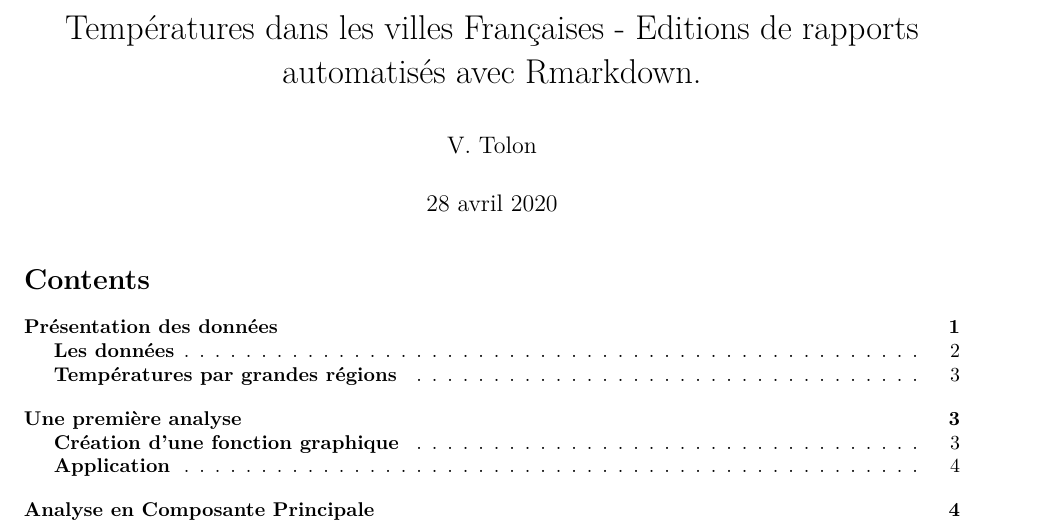
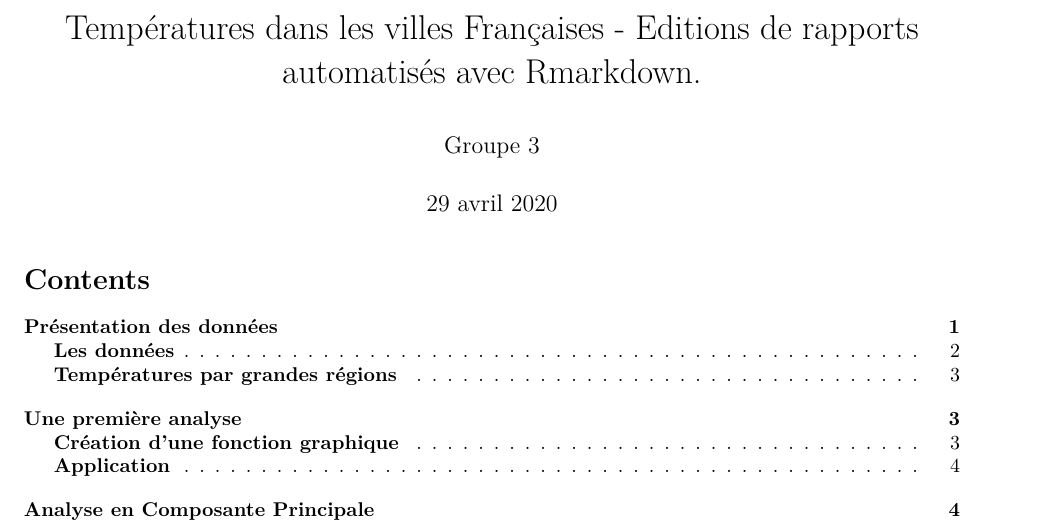
Before and after one commit to vnzPayet/OPEN-exo, an R Markdown document (G3/rapport_bad_G3V2.Rmd): part of page 1 of 6, cut so that both start at the same text. Rendered offline with R 4.5, knitr and Pandoc, then LaTeX, with nearby package versions; some code elsewhere in the file could not run offline.

Commit message:
Update rapport_bad_G3V2.Rmd

```diff
--- a/G3/rapport_bad_G3V2.Rmd
+++ b/G3/rapport_bad_G3V2.Rmd
@@ -1,7 +1,7 @@
 ---
 title: Températures dans les villes Françaises - Editions de rapports automatisés avec Rmarkdown.
-author: V. Tolon
-date: 28 avril 2020
+author: Groupe 3
+date: 29 avril 2020
 output:
   pdf_document:
     toc: yes
```
